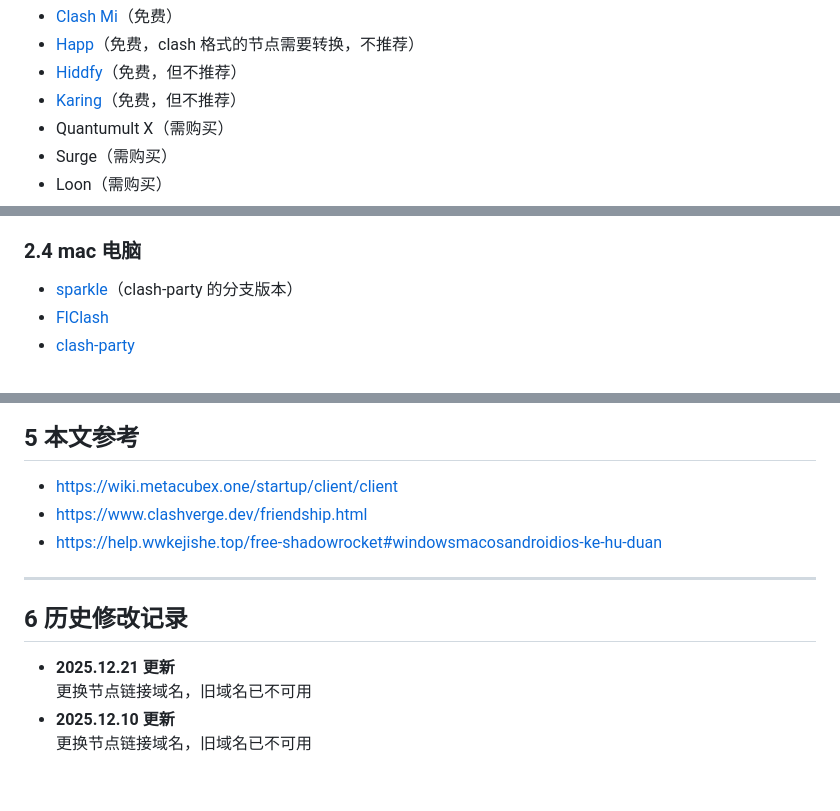
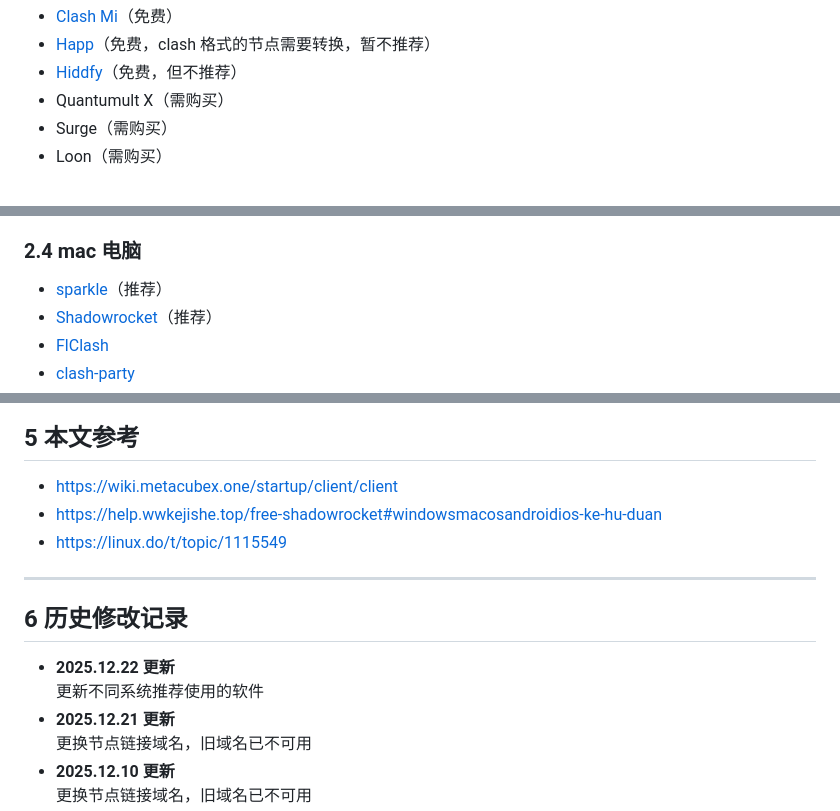
Before and after one commit to ZhuBaiwan-oOZZXX/PurePage, a Markdown page: note/dev/霍格沃茨魔法学校.md, 3 parts joined by grey strips. GitHub-like rendering; blank space fills up the shorter version.

```diff
--- a/note/dev/霍格沃茨魔法学校.md
+++ b/note/dev/霍格沃茨魔法学校.md
@@ -49,7 +50,6 @@
 - [Clash Mi](https://apps.apple.com/us/app/clash-mi/id6744321968)（免费）
-- [Happ](https://apps.apple.com/us/app/happ-proxy-utility/id6504287215)（免费，clash 格式的节点需要转换，不推荐）
+- [Happ](https://apps.apple.com/us/app/happ-proxy-utility/id6504287215)（免费，clash 格式的节点需要转换，暂不推荐）
 - [Hiddfy](https://apps.apple.com/us/app/hiddify-proxy-vpn/id6596777532)（免费，但不推荐）
-- [Karing](https://apps.apple.com/us/app/karing/id6472431552)（免费，但不推荐）
 - Quantumult X（需购买）
 - Surge（需购买）
 - Loon（需购买）
@@ -90,6 +91,7 @@
 - ........
 
 ### 2.4 mac 电脑
-- [sparkle](https://github.com/xishang0128/sparkle/releases)（clash-party 的分支版本）
+- [sparkle](https://github.com/xishang0128/sparkle/releases)（推荐）
+- [Shadowrocket](https://apps.apple.com/us/app/shadowrocket/id932747118)（推荐）
 - [FlClash](https://github.com/chen08209/FlClash/releases)
 - [clash-party](https://github.com/mihomo-party-org/clash-party/releases)
@@ -148,12 +149,14 @@ Github 上找到的项目：[ClashBox](https://github.com/xiaobaigroup/ClashBox)
 
 ## 5 本文参考
 - https://wiki.metacubex.one/startup/client/client
-- https://www.clashverge.dev/friendship.html
 - https://help.wwkejishe.top/free-shadowrocket#windowsmacosandroidios-ke-hu-duan
+- https://linux.do/t/topic/1115549
 
 ---
 
 ## 6 历史修改记录
+- **2025.12.22 更新**
+  更新不同系统推荐使用的软件
 - **2025.12.21 更新**
   更换节点链接域名，旧域名已不可用
 - **2025.12.10 更新**
```
Also changed, not shown: other parts of note/dev/霍格沃茨魔法学校.md (+5 -4 lines).
